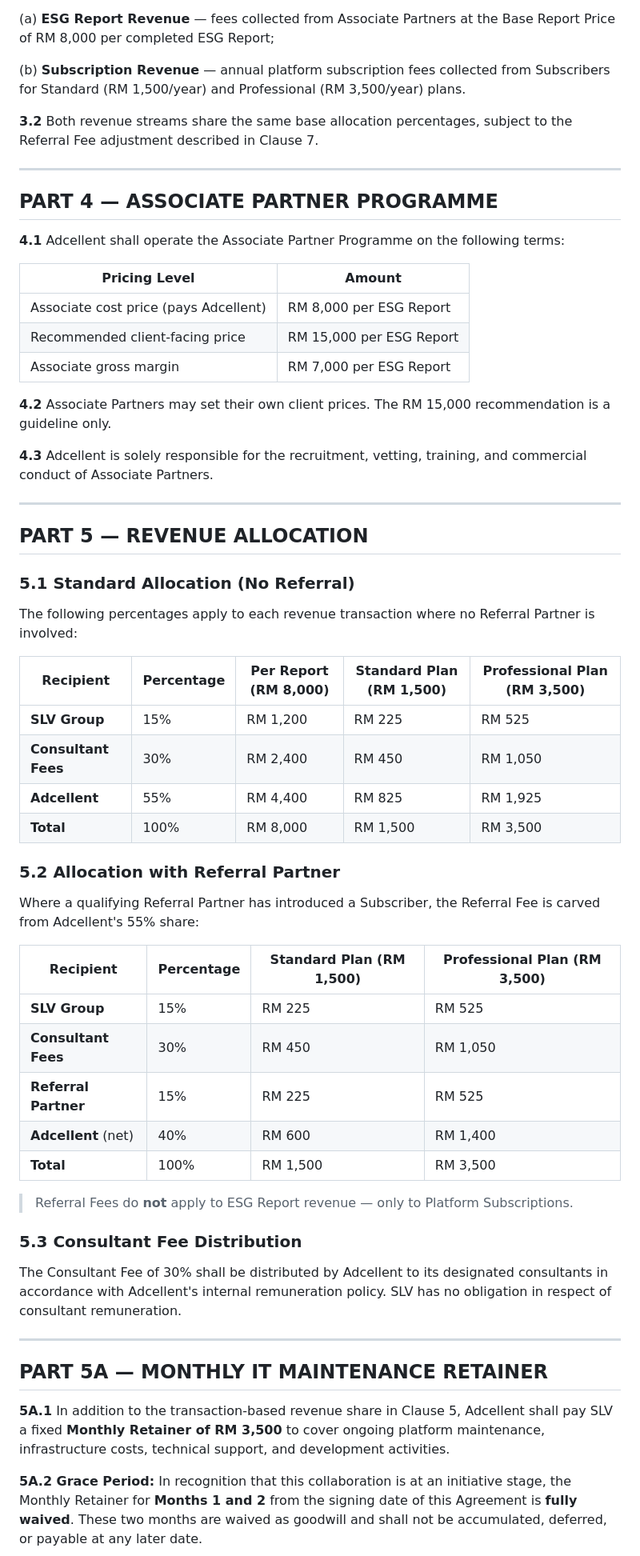
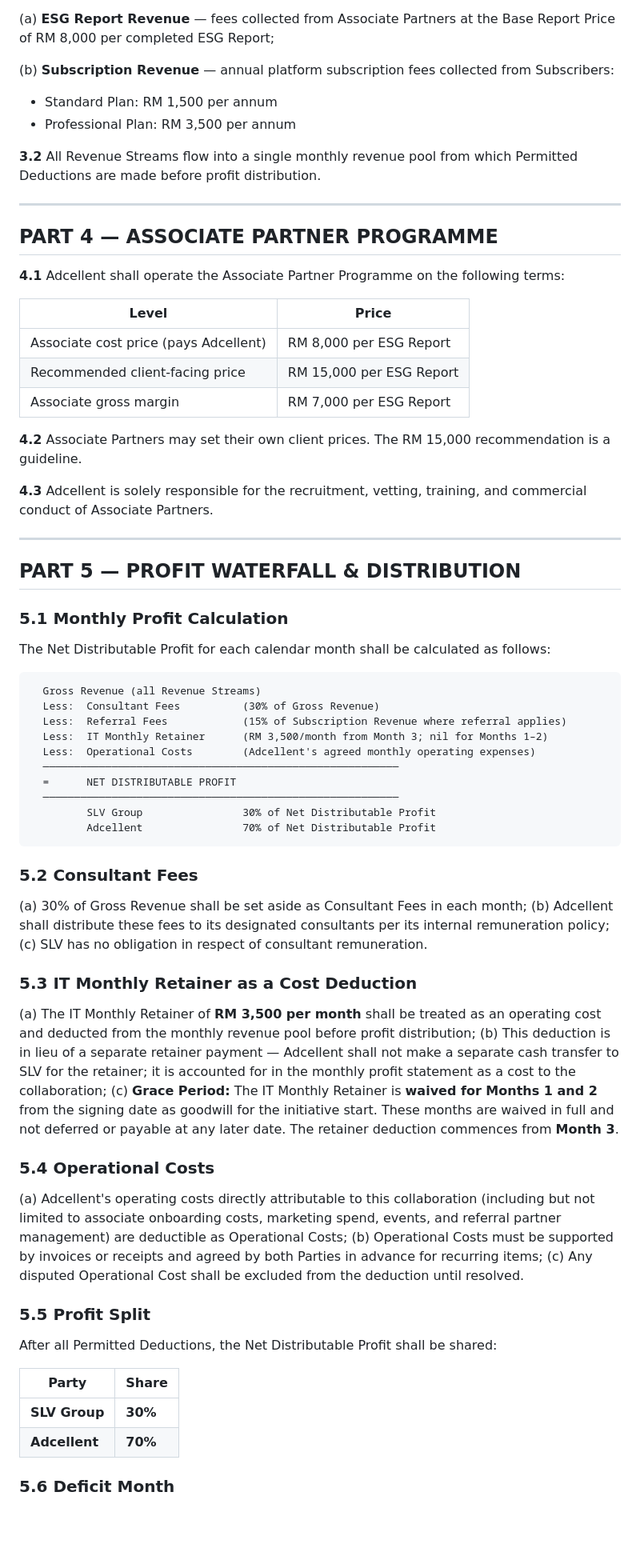
Before and after one commit to Raychung11/aiserve, a Markdown page: docs/COLLABORATION_AGREEMENT_SLV_Adcellent.md, the part around one of its changes. Shown at 80% size. GitHub-like rendering; blank space fills up the shorter version.

````diff
--- a/docs/COLLABORATION_AGREEMENT_SLV_Adcellent.md
+++ b/docs/COLLABORATION_AGREEMENT_SLV_Adcellent.md
@@ -76,9 +80,11 @@ C. The Parties wish to collaborate to commercialise the Platform through two pri
 
   (a) **ESG Report Revenue** — fees collected from Associate Partners at the Base Report Price of RM 8,000 per completed ESG Report;
 
-  (b) **Subscription Revenue** — annual platform subscription fees collected from Subscribers for Standard (RM 1,500/year) and Professional (RM 3,500/year) plans.
+  (b) **Subscription Revenue** — annual platform subscription fees collected from Subscribers:
+  - Standard Plan: RM 1,500 per annum
+  - Professional Plan: RM 3,500 per annum
 
-**3.2** Both revenue streams share the same base allocation percentages, subject to the Referral Fee adjustment described in Clause 7.
+**3.2** All Revenue Streams flow into a single monthly revenue pool from which Permitted Deductions are made before profit distribution.
 
 ---
 
@@ -86,54 +92,63 @@ C. The Parties wish to collaborate to commercialise the Platform through two pri
 
 **4.1** Adcellent shall operate the Associate Partner Programme on the following terms:
 
-| Pricing Level | Amount |
+| Level | Price |
 |---|---|
 | Associate cost price (pays Adcellent) | RM 8,000 per ESG Report |
 | Recommended client-facing price | RM 15,000 per ESG Report |
 | Associate gross margin | RM 7,000 per ESG Report |
 
-**4.2** Associate Partners may set their own client prices. The RM 15,000 recommendation is a guideline only.
+**4.2** Associate Partners may set their own client prices. The RM 15,000 recommendation is a guideline.
 
 **4.3** Adcellent is solely responsible for the recruitment, vetting, training, and commercial conduct of Associate Partners.
 
 ---
 
-## PART 5 — REVENUE ALLOCATION
+## PART 5 — PROFIT WATERFALL & DISTRIBUTION
 
-### 5.1 Standard Allocation (No Referral)
+### 5.1 Monthly Profit Calculation
 
-The following percentages apply to each revenue transaction where no Referral Partner is involved:
+The Net Distributable Profit for each calendar month shall be calculated as follows:
 
-| Recipient | Percentage | Per Report (RM 8,000) | Standard Plan (RM 1,500) | Professional Plan (RM 3,500) |
-|---|---|---|---|---|
-| **SLV Group** | 15% | RM 1,200 | RM 225 | RM 525 |
-| **Consultant Fees** | 30% | RM 2,400 | RM 450 | RM 1,050 |
-| **Adcellent** | 55% | RM 4,400 | RM 825 | RM 1,925 |
-| **Total** | 100% | RM 8,000 | RM 1,500 | RM 3,500 |
+```
+  Gross Revenue (all Revenue Streams)
+  Less:  Consultant Fees          (30% of Gross Revenue)
+  Less:  Referral Fees            (15% of Subscription Revenue where referral applies)
+  Less:  IT Monthly Retainer      (RM 3,500/month from Month 3; nil for Months 1–2)
+  Less:  Operational Costs        (Adcellent's agreed monthly operating expenses)
+  ─────────────────────────────────────────────────────────
+  =      NET DISTRIBUTABLE PROFIT
+  ─────────────────────────────────────────────────────────
+         SLV Group                30% of Net Distributable Profit
+         Adcellent                70% of Net Distributable Profit
+```
 
-### 5.2 Allocation with Referral Partner
+### 5.2 Consultant Fees
 
-Where a qualifying Referral Partner has introduced a Subscriber, the Referral Fee is carved from Adcellent's 55% share:
+  (a) 30% of Gross Revenue shall be set aside as Consultant Fees in each month;
+  (b) Adcellent shall distribute these fees to its designated consultants per its internal remuneration policy;
+  (c) SLV has no obligation in respect of consultant remuneration.
 
-| Recipient | Percentage | Standard Plan (RM 1,500) | Professional Plan (RM 3,500) |
-|---|---|---|---|
-| **SLV Group** | 15% | RM 225 | RM 525 |
-| **Consultant Fees** | 30% | RM 450 | RM 1,050 |
-| **Referral Partner** | 15% | RM 225 | RM 525 |
-| **Adcellent** (net) | 40% | RM 600 | RM 1,400 |
-| **Total** | 100% | RM 1,500 | RM 3,500 |
+### 5.3 IT Monthly Retainer as a Cost Deduction
 
-> Referral Fees do **not** apply to ESG Report revenue — only to Platform Subscriptions.
+  (a) The IT Monthly Retainer of **RM 3,500 per month** shall be treated as an operating cost and deducted from the monthly revenue pool before profit distribution;
+  (b) This deduction is in lieu of a separate retainer payment — Adcellent shall not make a separate cash transfer to SLV for the retainer; it is accounted for in the monthly profit statement as a cost to the collaboration;
+  (c) **Grace Period:** The IT Monthly Retainer is **waived for Months 1 and 2** from the signing date as goodwill for the initiative start. These months are waived in full and not deferred or payable at any later date. The retainer deduction commences from **Month 3**.
 
-### 5.3 Consultant Fee Distribution
+### 5.4 Operational Costs
 
-The Consultant Fee of 30% shall be distributed by Adcellent to its designated consultants in accordance with Adcellent's internal remuneration policy. SLV has no obligation in respect of consultant remuneration.
+  (a) Adcellent's operating costs directly attributable to this collaboration (including but not limited to associate onboarding costs, marketing spend, events, and referral partner management) are deductible as Operational Costs;
+  (b) Operational Costs must be supported by invoices or receipts and agreed by both Parties in advance for recurring items;
+  (c) Any disputed Operational Cost shall be excluded from the deduction until resolved.
 
----
+### 5.5 Profit Split
 
-## PART 5A — MONTHLY IT MAINTENANCE RETAINER
+After all Permitted Deductions, the Net Distributable Profit shall be shared:
 
-**5A.1** In addition to the transaction-based revenue share in Clause 5, Adcellent shall pay SLV a fixed **Monthly Retainer of RM 3,500** to cover ongoing platform maintenance, infrastructure costs, technical support, and development activities.
+| Party | Share |
+|---|---|
+| **SLV Group** | **30%** |
+| **Adcellent** | **70%** |
 
-**5A.2 Grace Period:** In recognition that this collaboration is at an initiative stage, the Monthly Retainer for **Months 1 and 2** from the signing date of this Agreement is **fully waived**. These two months are waived as goodwill and shall not be accumulated, deferred, or payable at any later date.
+### 5.6 Deficit Month
 
````
Also changed, not shown: other parts of docs/COLLABORATION_AGREEMENT_SLV_Adcellent.md (+64 -64 lines), docs/TERM_SHEET_SLV_Adcellent.md (+67 -78 lines).
